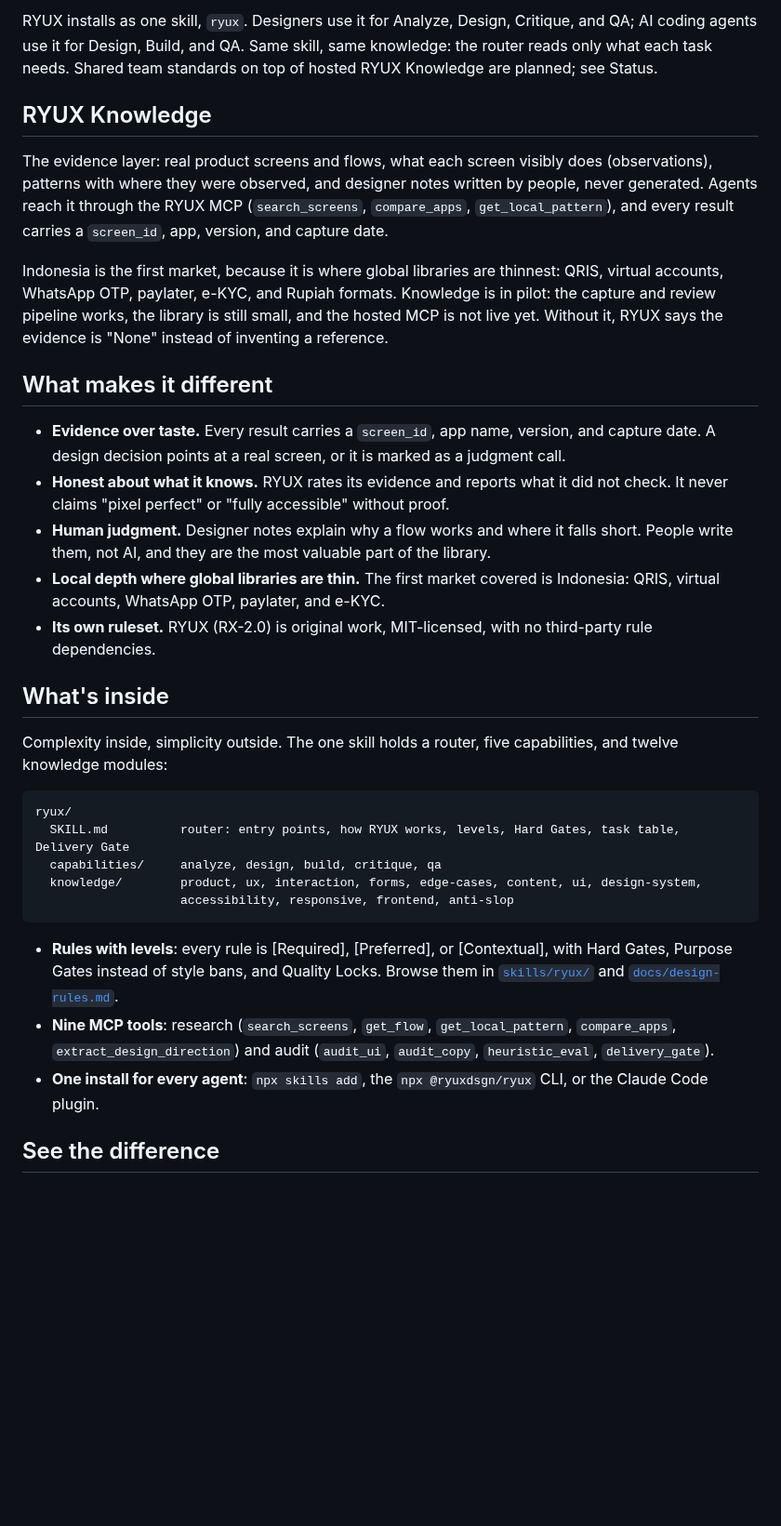
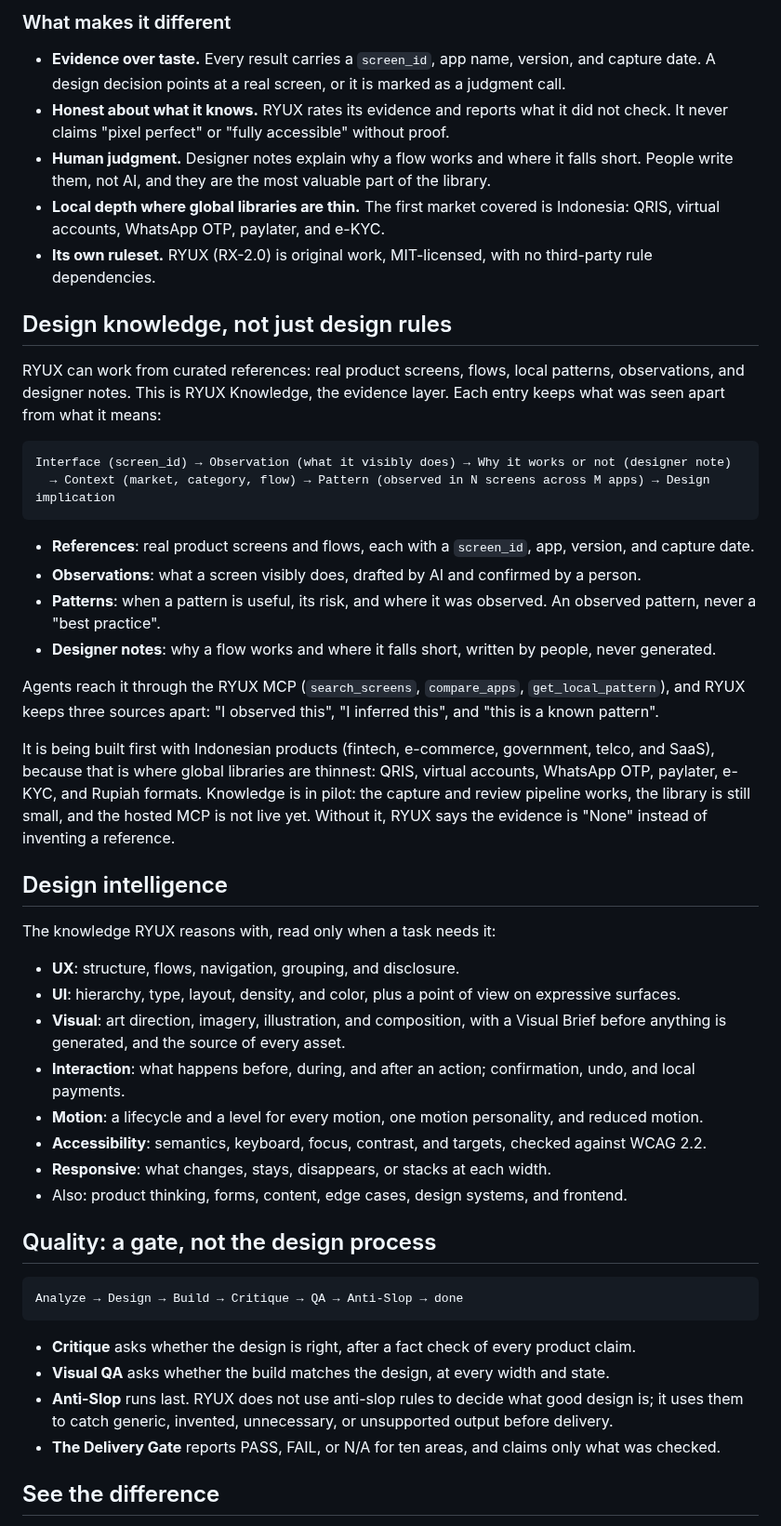
Before and after one commit to ryuxdsgn/design-intelligence, a Markdown page: README.md, the part around one of its changes. Shown at 93% size. GitHub-like rendering; blank space fills up the shorter version.

````diff
--- a/README.md
+++ b/README.md
@@ -92,21 +104,4 @@ npx skills add ryuxdsgn/design-intelligence
-RYUX installs as one skill, `ryux`. Designers use it for Analyze, Design, Critique, and QA; AI
-coding agents use it for Design, Build, and QA. Same skill, same knowledge: the router reads only
-what each task needs. Shared team standards on top of hosted RYUX Knowledge are planned; see
-Status.
-
-## RYUX Knowledge
-
-The evidence layer: real product screens and flows, what each screen visibly does
-(observations), patterns with where they were observed, and designer notes written by people,
-never generated. Agents reach it through the RYUX MCP (`search_screens`, `compare_apps`,
-`get_local_pattern`), and every result carries a `screen_id`, app, version, and capture date.
-
-Indonesia is the first market, because it is where global libraries are thinnest: QRIS, virtual
-accounts, WhatsApp OTP, paylater, e-KYC, and Rupiah formats. Knowledge is in pilot: the capture and
-review pipeline works, the library is still small, and the hosted MCP is not live yet. Without it,
-RYUX says the evidence is "None" instead of inventing a reference.
-
-## What makes it different
+### What makes it different
 
 - **Evidence over taste.** Every result carries a `screen_id`, app name, version, and capture date. A design decision points at a real screen, or it is marked as a judgment call.
 - **Honest about what it knows.** RYUX rates its evidence and reports what it did not check. It never claims "pixel perfect" or "fully accessible" without proof.
@@ -114,22 +109,54 @@ RYUX says the evidence is "None" instead of inventing a reference.
 - **Local depth where global libraries are thin.** The first market covered is Indonesia: QRIS, virtual accounts, WhatsApp OTP, paylater, and e-KYC.
 - **Its own ruleset.** RYUX (RX-2.0) is original work, MIT-licensed, with no third-party rule dependencies.
 
-## What's inside
+## Design knowledge, not just design rules
 
-Complexity inside, simplicity outside. The one skill holds a router, five capabilities, and twelve
-knowledge modules:
+RYUX can work from curated references: real product screens, flows, local patterns, observations,
+and designer notes. This is RYUX Knowledge, the evidence layer. Each entry keeps what was seen
+apart from what it means:
 
 ```
-ryux/
-  SKILL.md          router: entry points, how RYUX works, levels, Hard Gates, task table, Delivery Gate
-  capabilities/     analyze, design, build, critique, qa
-  knowledge/        product, ux, interaction, forms, edge-cases, content, ui, design-system,
-                    accessibility, responsive, frontend, anti-slop
+Interface (screen_id) → Observation (what it visibly does) → Why it works or not (designer note)
+  → Context (market, category, flow) → Pattern (observed in N screens across M apps) → Design implication
 ```
 
-- **Rules with levels**: every rule is [Required], [Preferred], or [Contextual], with Hard Gates, Purpose Gates instead of style bans, and Quality Locks. Browse them in [`skills/ryux/`](./skills/ryux) and [`docs/design-rules.md`](./docs/design-rules.md).
-- **Nine MCP tools**: research (`search_screens`, `get_flow`, `get_local_pattern`, `compare_apps`, `extract_design_direction`) and audit (`audit_ui`, `audit_copy`, `heuristic_eval`, `delivery_gate`).
-- **One install for every agent**: `npx skills add`, the `npx @ryuxdsgn/ryux` CLI, or the Claude Code plugin.
+- **References**: real product screens and flows, each with a `screen_id`, app, version, and capture date.
+- **Observations**: what a screen visibly does, drafted by AI and confirmed by a person.
+- **Patterns**: when a pattern is useful, its risk, and where it was observed. An observed pattern, never a "best practice".
+- **Designer notes**: why a flow works and where it falls short, written by people, never generated.
+
+Agents reach it through the RYUX MCP (`search_screens`, `compare_apps`, `get_local_pattern`), and
+RYUX keeps three sources apart: "I observed this", "I inferred this", and "this is a known pattern".
+
+It is being built first with Indonesian products (fintech, e-commerce, government, telco, and SaaS),
+because that is where global libraries are thinnest: QRIS, virtual
+accounts, WhatsApp OTP, paylater, e-KYC, and Rupiah formats. Knowledge is in pilot: the capture and
+review pipeline works, the library is still small, and the hosted MCP is not live yet. Without it,
+RYUX says the evidence is "None" instead of inventing a reference.
+
+## Design intelligence
+
+The knowledge RYUX reasons with, read only when a task needs it:
+
+- **UX**: structure, flows, navigation, grouping, and disclosure.
+- **UI**: hierarchy, type, layout, density, and color, plus a point of view on expressive surfaces.
+- **Visual**: art direction, imagery, illustration, and composition, with a Visual Brief before anything is generated, and the source of every asset.
+- **Interaction**: what happens before, during, and after an action; confirmation, undo, and local payments.
+- **Motion**: a lifecycle and a level for every motion, one motion personality, and reduced motion.
+- **Accessibility**: semantics, keyboard, focus, contrast, and targets, checked against WCAG 2.2.
+- **Responsive**: what changes, stays, disappears, or stacks at each width.
+- Also: product thinking, forms, content, edge cases, design systems, and frontend.
+
+## Quality: a gate, not the design process
+
+```
+Analyze → Design → Build → Critique → QA → Anti-Slop → done
+```
+
+- **Critique** asks whether the design is right, after a fact check of every product claim.
+- **Visual QA** asks whether the build matches the design, at every width and state.
+- **Anti-Slop** runs last. RYUX does not use anti-slop rules to decide what good design is; it uses them to catch generic, invented, unnecessary, or unsupported output before delivery.
+- **The Delivery Gate** reports PASS, FAIL, or N/A for ten areas, and claims only what was checked.
 
 ## See the difference
 
````
Also changed, not shown: other parts of README.md (+190 -123 lines), skills/ryux/SKILL.md (+37 -5 lines), assets/compare/demo/qa.png (added), 12 other files.
